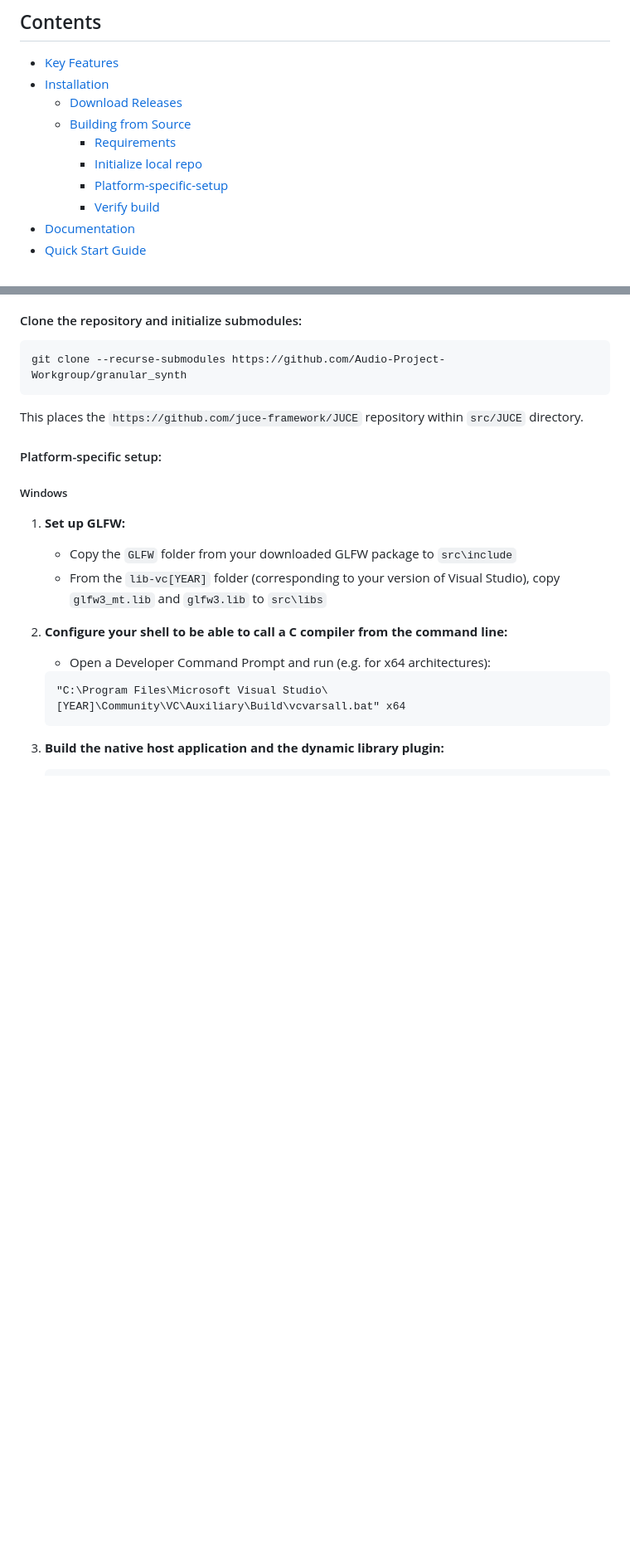
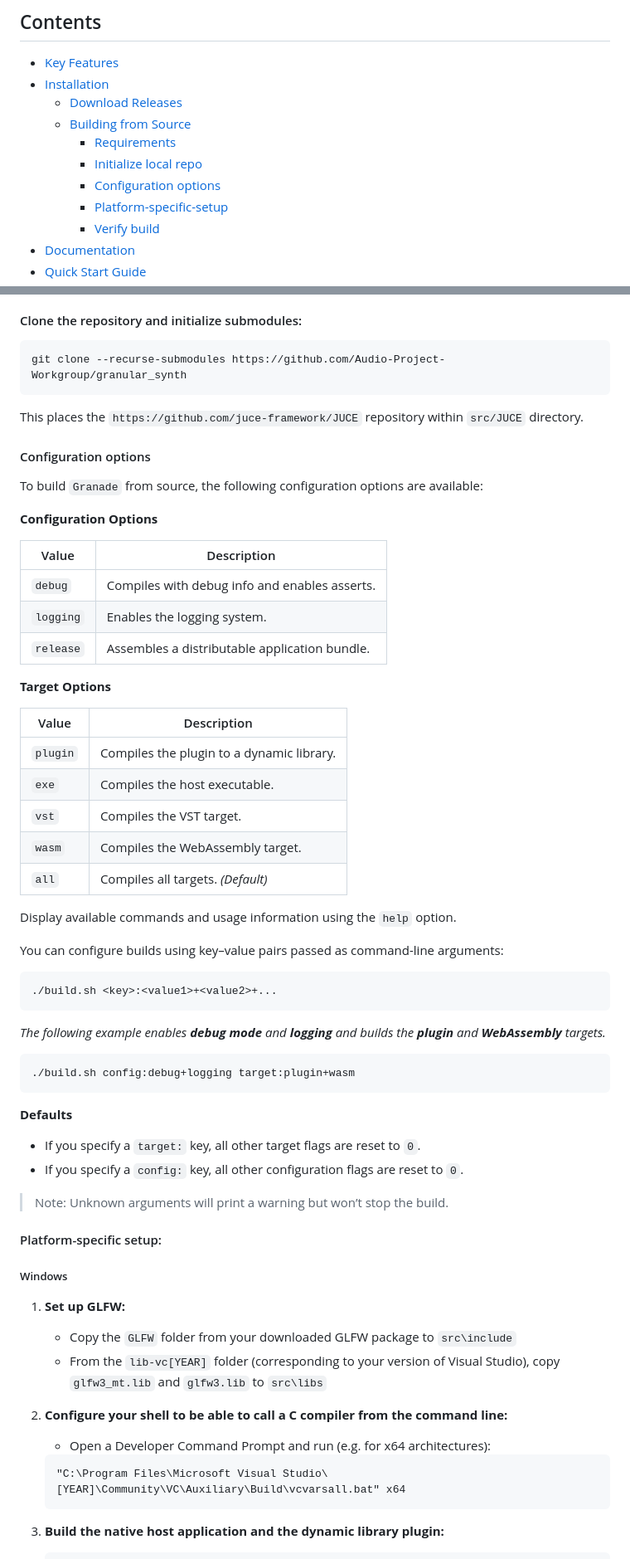
Before and after one commit to Audio-Project-Workgroup/granular_synth, a Markdown page: README.md, 2 parts joined by grey strips. Shown: that part at 83% size. Rendered like a GitHub page; blank space fills up the shorter version.

Commit message:
add configuration options on the readme file

````diff
--- a/README.md
+++ b/README.md
@@ -23,6 +23,7 @@ Granade is a real-time granular synthesizer, available as a vst3 plugin and as a
 	- [Building from Source](#building-from-source)
 		- [Requirements](#install-requirements)
 		- [Initialize local repo](#Clone-the-repository-and-initialize-submodules)
+		- [Configuration options](#configuration-options)
 		- [Platform-specific-setup](#Platform-specific-setup)
 		- [Verify build](#Verify-your-build)
 - [Documentation](#documentation)
@@ -78,6 +79,52 @@ Linux users will also need the development versions (ie with headers) of all pac
 git clone --recurse-submodules https://github.com/Audio-Project-Workgroup/granular_synth
 ```
 This places the `https://github.com/juce-framework/JUCE` repository within `src/JUCE` directory.
+
+
+#### Configuration options
+
+To build `Granade` from source, the following configuration options are available:
+
+
+**Configuration Options**
+
+| Value | Description |
+|--------|-------------|
+| `debug` | Compiles with debug info and enables asserts. |
+| `logging` | Enables the logging system. |
+| `release` | Assembles a distributable application bundle. |
+
+
+**Target Options**
+
+| Value | Description |
+|--------|-------------|
+| `plugin` | Compiles the plugin to a dynamic library. |
+| `exe` | Compiles the host executable. |
+| `vst` | Compiles the VST target. |
+| `wasm` | Compiles the WebAssembly target. |
+| `all` | Compiles all targets. *(Default)* |
+
+Display available commands and usage information using the `help` option.
+
+You can configure builds using key–value pairs passed as command-line arguments:
+
+```bash
+./build.sh <key>:<value1>+<value2>+...
+```
+
+*The following example enables **debug mode** and **logging** and builds the **plugin** and **WebAssembly** targets.*
+
+```bash
+./build.sh config:debug+logging target:plugin+wasm
+```
+
+**Defaults**
+
+- If you specify a `target:` key, all other target flags are reset to `0`.
+- If you specify a `config:` key, all other configuration flags are reset to `0`.
+
+> Note: Unknown arguments will print a warning but won’t stop the build.
 
 #### Platform-specific setup:
 
````
Also changed, not shown: other parts of README.md (+0 -1 lines).
